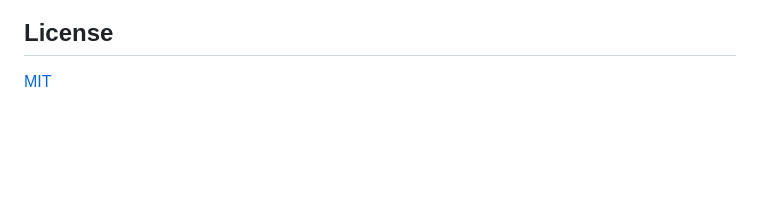
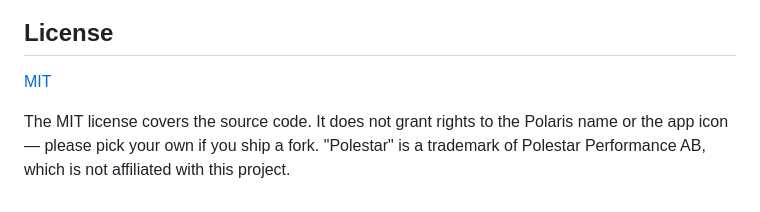
Before and after one commit to simonbusborg/polaris, a Markdown page: README.md, the part around the change. GitHub-like rendering; blank space fills up the shorter version.

Commit message:
Say what the MIT licence does not cover
The licence covers the source. It does not hand over the Polaris name or
the app icon, and it cannot grant anything about Polestar's trademark —
worth writing down now that people are forking the app rather than after
someone ships a lookalike under the same name.

Co-Authored-By: Claude Opus 5 (1M context) <noreply@anthropic.com>

```diff
--- a/README.md
+++ b/README.md
@@ -137,3 +137,8 @@ Not affiliated with Polestar. Use at your own risk.
 ## License
 
 [MIT](LICENSE)
+
+The MIT license covers the source code. It does not grant rights to the
+Polaris name or the app icon — please pick your own if you ship a fork.
+"Polestar" is a trademark of Polestar Performance AB, which is not
+affiliated with this project.
```
